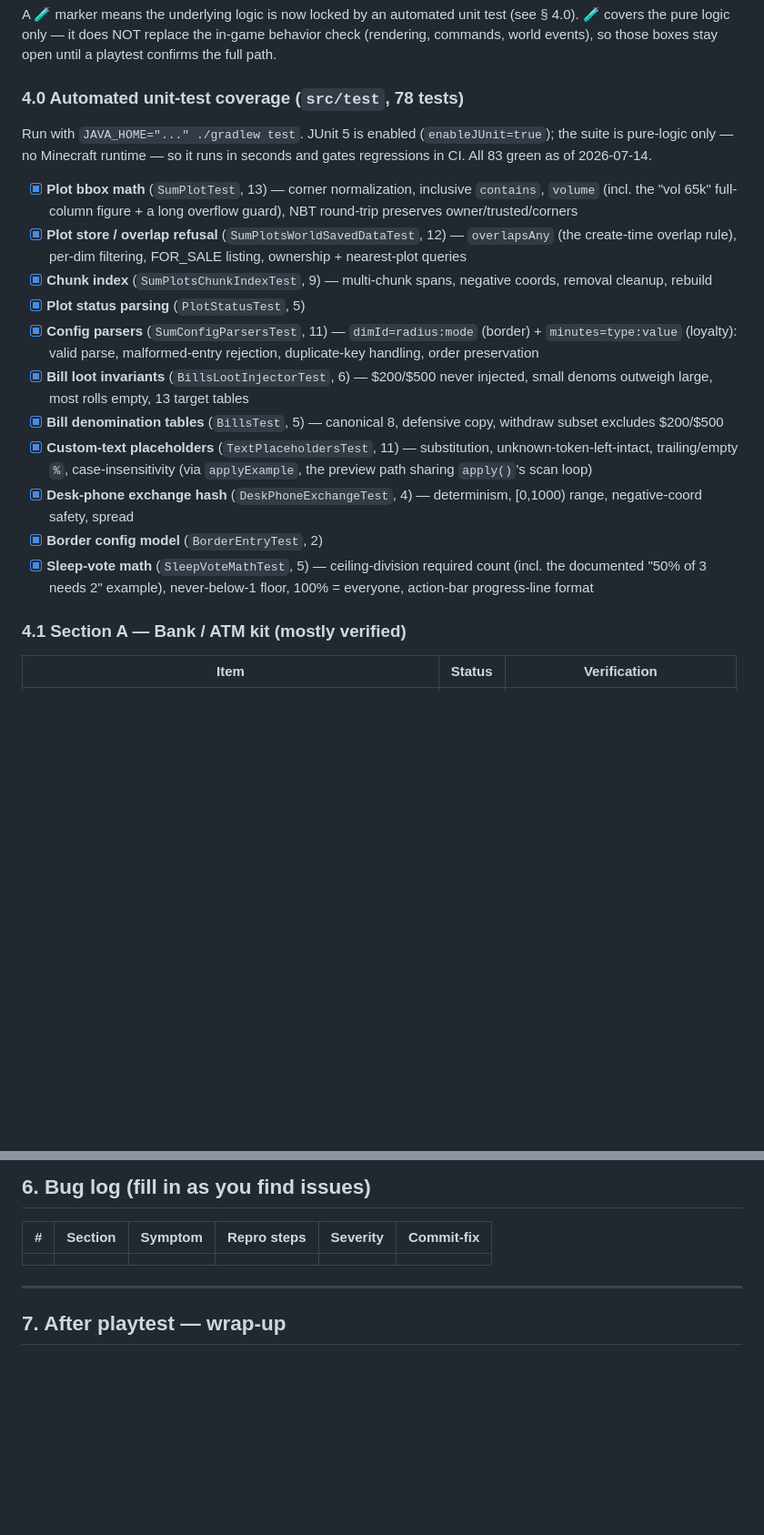
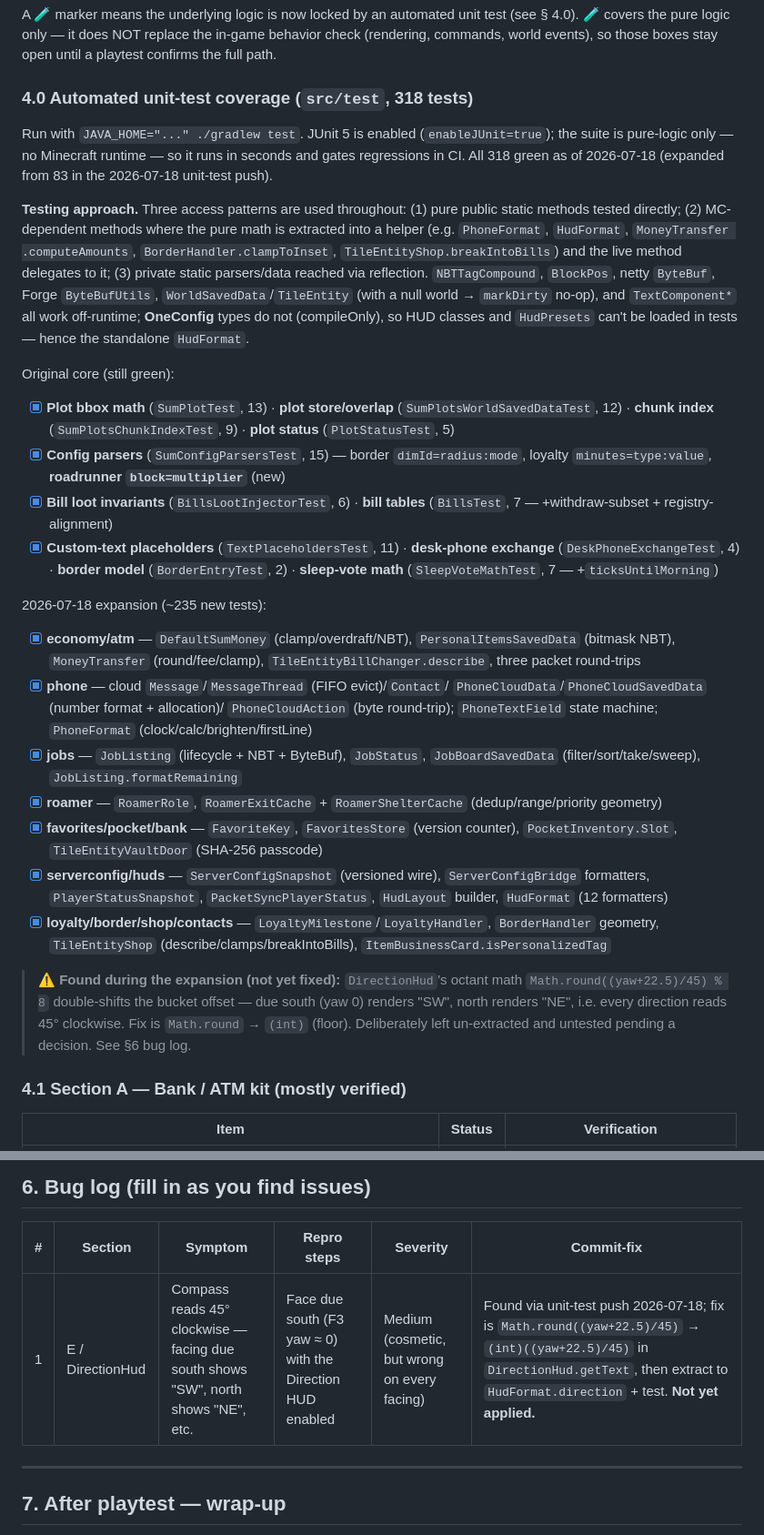
Before and after one commit to Mica-Technologies/uia-server-utility-mod, a Markdown page: docs/agent_progress/TESTING_PLAN.md, 2 parts joined by grey strips. Shown at 91% size. Drawn GitHub-style; blank space fills up the shorter version.

Commit message:
Update TESTING_PLAN §4.0 for the 318-test suite
Rewrite the automated-coverage section: 83 → 318 tests, document the three
off-runtime access patterns + the OneConfig-compileOnly constraint, and list the
2026-07-18 expansion by subsystem. Log the DirectionHud octant off-by-one found
during the push in the §6 bug table.

Co-Authored-By: Claude Opus 4.8 (1M context) <noreply@anthropic.com>
Claude-Session: https://claude.ai/code/session_01KyPnY9BRgmesNt26Q2Qvzf

```diff
--- a/docs/agent_progress/TESTING_PLAN.md
+++ b/docs/agent_progress/TESTING_PLAN.md
@@ -398,37 +398,63 @@ A 🧪 marker means the underlying logic is now locked by an automated unit test
 behavior check (rendering, commands, world events), so those boxes stay open
 until a playtest confirms the full path.
 
-### 4.0 Automated unit-test coverage (`src/test`, 78 tests)
+### 4.0 Automated unit-test coverage (`src/test`, 318 tests)
 
 Run with `JAVA_HOME="..." ./gradlew test`. JUnit 5 is enabled
 (`enableJUnit=true`); the suite is pure-logic only — no Minecraft runtime — so
-it runs in seconds and gates regressions in CI. All 83 green as of 2026-07-14.
+it runs in seconds and gates regressions in CI. All 318 green as of 2026-07-18
+(expanded from 83 in the 2026-07-18 unit-test push).
 
-- [x] **Plot bbox math** (`SumPlotTest`, 13) — corner normalization, inclusive
-      `contains`, `volume` (incl. the "vol 65k" full-column figure + a long
-      overflow guard), NBT round-trip preserves owner/trusted/corners
-- [x] **Plot store / overlap refusal** (`SumPlotsWorldSavedDataTest`, 12) —
-      `overlapsAny` (the create-time overlap rule), per-dim filtering, FOR_SALE
-      listing, ownership + nearest-plot queries
-- [x] **Chunk index** (`SumPlotsChunkIndexTest`, 9) — multi-chunk spans,
-      negative coords, removal cleanup, rebuild
-- [x] **Plot status parsing** (`PlotStatusTest`, 5)
-- [x] **Config parsers** (`SumConfigParsersTest`, 11) — `dimId=radius:mode`
-      (border) + `minutes=type:value` (loyalty): valid parse, malformed-entry
-      rejection, duplicate-key handling, order preservation
-- [x] **Bill loot invariants** (`BillsLootInjectorTest`, 6) — $200/$500 never
-      injected, small denoms outweigh large, most rolls empty, 13 target tables
-- [x] **Bill denomination tables** (`BillsTest`, 5) — canonical 8, defensive
-      copy, withdraw subset excludes $200/$500
-- [x] **Custom-text placeholders** (`TextPlaceholdersTest`, 11) — substitution,
-      unknown-token-left-intact, trailing/empty `%`, case-insensitivity
-      (via `applyExample`, the preview path sharing `apply()`'s scan loop)
-- [x] **Desk-phone exchange hash** (`DeskPhoneExchangeTest`, 4) — determinism,
-      [0,1000) range, negative-coord safety, spread
-- [x] **Border config model** (`BorderEntryTest`, 2)
-- [x] **Sleep-vote math** (`SleepVoteMathTest`, 5) — ceiling-division required
-      count (incl. the documented "50% of 3 needs 2" example), never-below-1
-      floor, 100% = everyone, action-bar progress-line format
+**Testing approach.** Three access patterns are used throughout: (1) pure public
+static methods tested directly; (2) MC-dependent methods where the pure math is
+extracted into a helper (e.g. `PhoneFormat`, `HudFormat`, `MoneyTransfer
+.computeAmounts`, `BorderHandler.clampToInset`, `TileEntityShop.breakIntoBills`)
+and the live method delegates to it; (3) private static parsers/data reached via
+reflection. `NBTTagCompound`, `BlockPos`, netty `ByteBuf`, Forge `ByteBufUtils`,
+`WorldSavedData`/`TileEntity` (with a null world → `markDirty` no-op), and
+`TextComponent*` all work off-runtime; **OneConfig** types do not (compileOnly),
+so HUD classes and `HudPresets` can't be loaded in tests — hence the standalone
+`HudFormat`.
+
+Original core (still green):
+- [x] **Plot bbox math** (`SumPlotTest`, 13) · **plot store/overlap**
+      (`SumPlotsWorldSavedDataTest`, 12) · **chunk index**
+      (`SumPlotsChunkIndexTest`, 9) · **plot status** (`PlotStatusTest`, 5)
+- [x] **Config parsers** (`SumConfigParsersTest`, 15) — border `dimId=radius:mode`,
+      loyalty `minutes=type:value`, **roadrunner `block=multiplier`** (new)
+- [x] **Bill loot invariants** (`BillsLootInjectorTest`, 6) · **bill tables**
+      (`BillsTest`, 7 — +withdraw-subset + registry-alignment)
+- [x] **Custom-text placeholders** (`TextPlaceholdersTest`, 11) · **desk-phone
+      exchange** (`DeskPhoneExchangeTest`, 4) · **border model**
+      (`BorderEntryTest`, 2) · **sleep-vote math** (`SleepVoteMathTest`, 7 —
+      +`ticksUntilMorning`)
+
+2026-07-18 expansion (~235 new tests):
+- [x] **economy/atm** — `DefaultSumMoney` (clamp/overdraft/NBT),
+      `PersonalItemsSavedData` (bitmask NBT), `MoneyTransfer` (round/fee/clamp),
+      `TileEntityBillChanger.describe`, three packet round-trips
+- [x] **phone** — cloud `Message`/`MessageThread` (FIFO evict)/`Contact`/
+      `PhoneCloudData`/`PhoneCloudSavedData` (number format + allocation)/
+      `PhoneCloudAction` (byte round-trip); `PhoneTextField` state machine;
+      `PhoneFormat` (clock/calc/brighten/firstLine)
+- [x] **jobs** — `JobListing` (lifecycle + NBT + ByteBuf), `JobStatus`,
+      `JobBoardSavedData` (filter/sort/take/sweep), `JobListing.formatRemaining`
+- [x] **roamer** — `RoamerRole`, `RoamerExitCache` + `RoamerShelterCache`
+      (dedup/range/priority geometry)
+- [x] **favorites/pocket/bank** — `FavoriteKey`, `FavoritesStore` (version
+      counter), `PocketInventory.Slot`, `TileEntityVaultDoor` (SHA-256 passcode)
+- [x] **serverconfig/huds** — `ServerConfigSnapshot` (versioned wire),
+      `ServerConfigBridge` formatters, `PlayerStatusSnapshot`,
+      `PacketSyncPlayerStatus`, `HudLayout` builder, `HudFormat` (12 formatters)
+- [x] **loyalty/border/shop/contacts** — `LoyaltyMilestone`/`LoyaltyHandler`,
+      `BorderHandler` geometry, `TileEntityShop` (describe/clamps/breakIntoBills),
+      `ItemBusinessCard.isPersonalizedTag`
+
+> ⚠️ **Found during the expansion (not yet fixed):** `DirectionHud`'s octant math
+> `Math.round((yaw+22.5)/45) % 8` double-shifts the bucket offset — due south
+> (yaw 0) renders "SW", north renders "NE", i.e. every direction reads 45°
+> clockwise. Fix is `Math.round` → `(int)` (floor). Deliberately left un-extracted
+> and untested pending a decision. See §6 bug log.
 
 ### 4.1 Section A — Bank / ATM kit (mostly verified)
 
@@ -1026,7 +1052,7 @@ these still work since the changes could have shaken them loose:
 
 | # | Section | Symptom | Repro steps | Severity | Commit-fix |
 |---|---|---|---|---|---|
-|   |         |         |             |          |            |
+| 1 | E / DirectionHud | Compass reads 45° clockwise — facing due south shows "SW", north shows "NE", etc. | Face due south (F3 yaw ≈ 0) with the Direction HUD enabled | Medium (cosmetic, but wrong on every facing) | Found via unit-test push 2026-07-18; fix is `Math.round((yaw+22.5)/45)` → `(int)((yaw+22.5)/45)` in `DirectionHud.getText`, then extract to `HudFormat.direction` + test. **Not yet applied.** |
 
 ---
 
```
